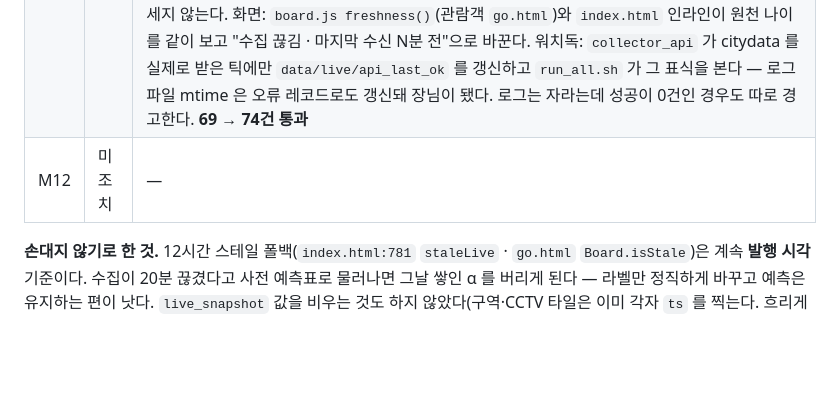
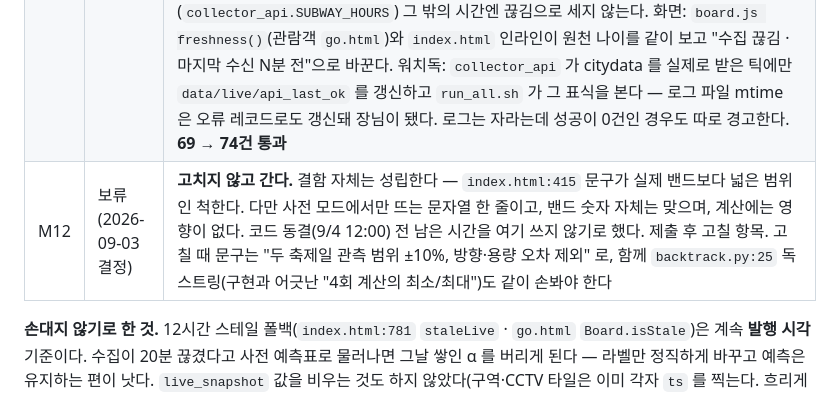
Before and after one commit to jaefit/hanwha-ai-challenge, a Markdown page: redteam-20260901.md, the part around the change. Rendered like a GitHub page; blank space fills up the shorter version.

Commit message:
docs(redteam): M12 보류 결정 기록
밴드 설명 문구는 고치지 않고 간다. 결함은 성립하지만 사전 모드에서만 뜨는
문자열 한 줄이고 계산에는 영향이 없다. 동결 전 남은 시간을 여기 쓰지 않는다.
제출 후 고칠 때 필요한 문구안과 함께 손볼 곳(backtrack.py:25 독스트링)을 남겼다.

Co-Authored-By: Claude Opus 5 (1M context) <noreply@anthropic.com>
Claude-Session: https://claude.ai/code/session_01ELuXpYio65wh7qf23XoHVu

```diff
--- a/redteam-20260901.md
+++ b/redteam-20260901.md
@@ -149,7 +149,7 @@
 | :-- | :-- | :-- |
 | H9 | ✅ | 분자를 고쳤다 — `load = (demand + baseline) / capacity`. 분모를 잔여 처리량으로 깎는 대안은 `backlog` 누적식(도착 총량 − 처리율)과 어긋나 버렸다. `exit_shares.py` 가 `baseline_boarding_by_hour_by_exit` 를 새로 내고(`docs/index.html:357` `SATBASE` 를 오차 1명 안에서 재현, 합은 `_6exits` 와 일치), `nowcast.BASE_EXIT` 가 그것을 읽어 `compute_exits` 에서 더한다. **`demand` 필드 의미는 초과분 그대로 뒀다** — `backtest.py:56` · `evaluate.py:97,144` 세 곳이 그 단위를 전제로 평시를 따로 더해 실측과 비교하므로 의미를 바꾸면 이중계산된다. 대신 `baseline` · `demand_total` 을 새 필드로 낸다. 통제 시간대는 열차가 안 서므로 평시도 0. 테스트가 결함 크기를 못박는다(`load − demand/cap == baseline/cap`). **57 → 69건 통과.** 화면의 "평시 토요일의 N배"(`index.html:409`)도 같은 뿌리라 `demand_total` 기준으로 고쳤다 |
 | H10 | ✅ | **α 는 건드리지 않았다.** Codex 는 "만료된 관측을 α 에서 제외하라"고 했지만 그대로 하면 안 된다 — O1(12~18시 하차)·O2(19시~ 승차) 창은 당일 규모에 대한 누적 증거라 수집이 20시에 끊겨도 낮에 쌓인 관측이 여전히 최선의 추정이다. 버리면 α 가 나빠진다(H7 조치가 오후 창에 의존한다). 거짓인 것은 추정이 아니라 **라벨**이었다. 그래서 `nowcast.source_freshness()` 를 새로 두고 종류별 마지막 **성공** 레코드의 나이를 `data_freshness` · `degraded_sources` 로 낸다(임계 15분 = 정상 틱의 3배, M9 와 같은 기준). `prior` 는 그대로 — '오늘 관측이 하나도 없다'와 '방금까지 받고 있나'는 다른 축이다. 지하철은 17~23시만 수집하므로(`collector_api.SUBWAY_HOURS`) 그 밖의 시간엔 끊김으로 세지 않는다. 화면: `board.js freshness()`(관람객 `go.html`)와 `index.html` 인라인이 원천 나이를 같이 보고 "수집 끊김 · 마지막 수신 N분 전"으로 바꾼다. 워치독: `collector_api` 가 citydata 를 실제로 받은 틱에만 `data/live/api_last_ok` 를 갱신하고 `run_all.sh` 가 그 표식을 본다 — 로그 파일 mtime 은 오류 레코드로도 갱신돼 장님이 됐다. 로그는 자라는데 성공이 0건인 경우도 따로 경고한다. **69 → 74건 통과** |
-| M12 | 미조치 | — |
+| M12 | 보류 (2026-09-03 결정) | **고치지 않고 간다.** 결함 자체는 성립한다 — `index.html:415` 문구가 실제 밴드보다 넓은 범위인 척한다. 다만 사전 모드에서만 뜨는 문자열 한 줄이고, 밴드 숫자 자체는 맞으며, 계산에는 영향이 없다. 코드 동결(9/4 12:00) 전 남은 시간을 여기 쓰지 않기로 했다. 제출 후 고칠 항목. 고칠 때 문구는 "두 축제일 관측 범위 ±10%, 방향·용량 오차 제외" 로, 함께 `backtrack.py:25` 독스트링(구현과 어긋난 "4회 계산의 최소/최대")도 같이 손봐야 한다 |
 
 **손대지 않기로 한 것.** 12시간 스테일 폴백(`index.html:781` `staleLive` · `go.html` `Board.isStale`)은 계속 **발행 시각** 기준이다. 수집이 20분 끊겼다고 사전 예측표로 물러나면 그날 쌓인 α 를 버리게 된다 — 라벨만 정직하게 바꾸고 예측은 유지하는 편이 낫다. `live_snapshot` 값을 비우는 것도 하지 않았다(구역·CCTV 타일은 이미 각자 `ts` 를 찍는다. 흐리게 처리는 M3 항목이라 범위가 다르다).
 
```
